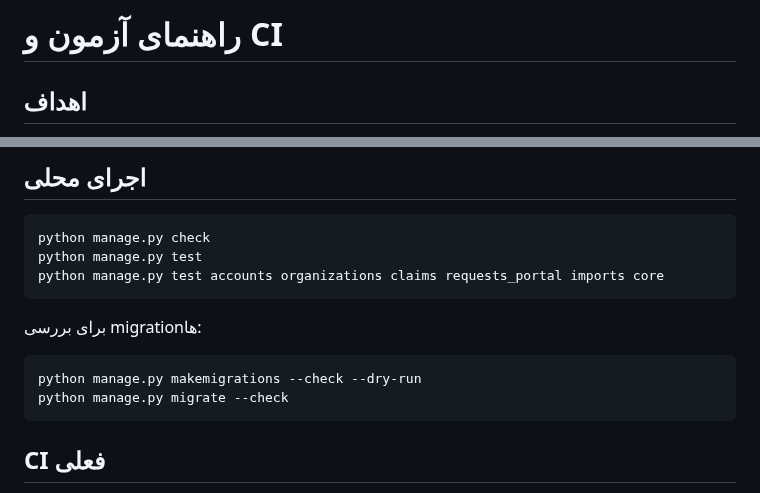
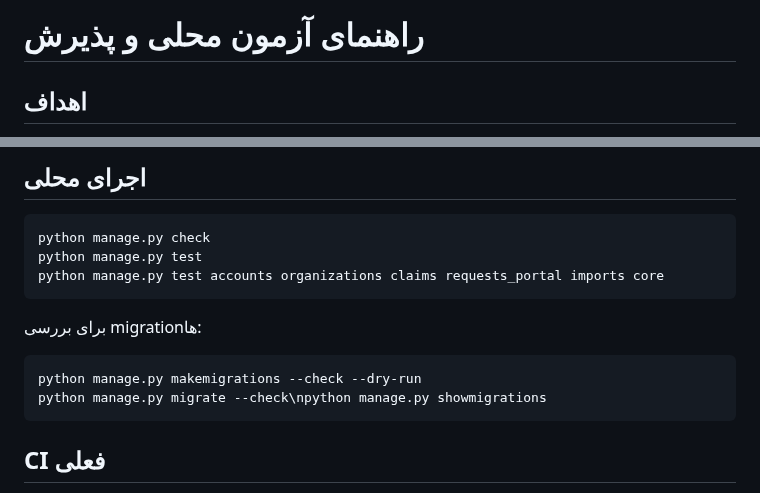
Before and after one commit to msalimimaram/office_kmc, a Markdown page: docs/TESTING.md, 2 parts joined by grey strips. GitHub-like rendering.

Commit message:
docs: correct local setup and test runbook (docs/TESTING.md)

````diff
--- a/docs/TESTING.md
+++ b/docs/TESTING.md
@@ -1,4 +1,4 @@
-# راهنمای آزمون و CI
+# راهنمای آزمون محلی و پذیرش
 
 ## اهداف
 
@@ -16,7 +16,7 @@ python manage.py test accounts organizations claims requests_portal imports core
 
 ```powershell
 python manage.py makemigrations --check --dry-run
-python manage.py migrate --check
+python manage.py migrate --check\npython manage.py showmigrations
 ```
 
 ## CI فعلی
````
